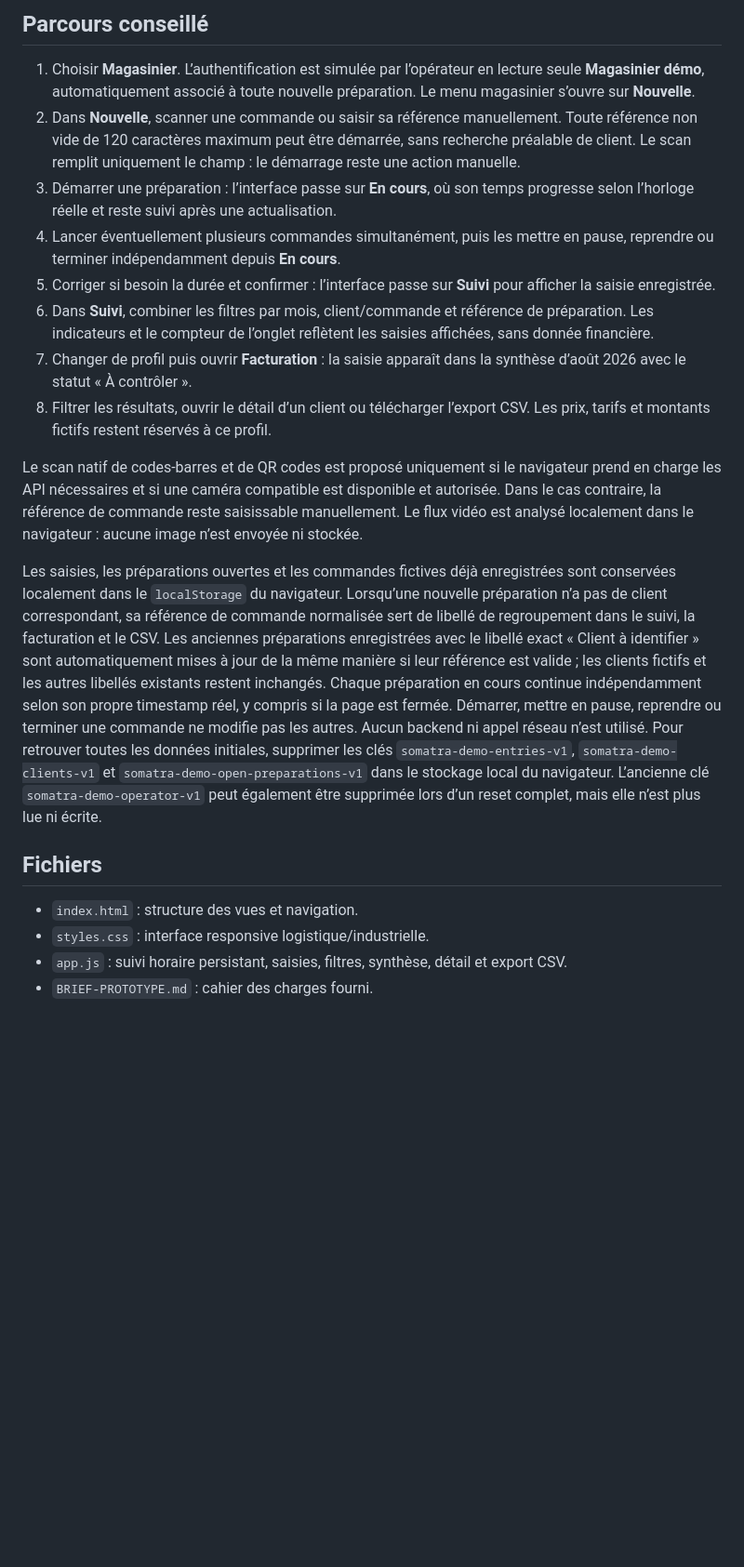
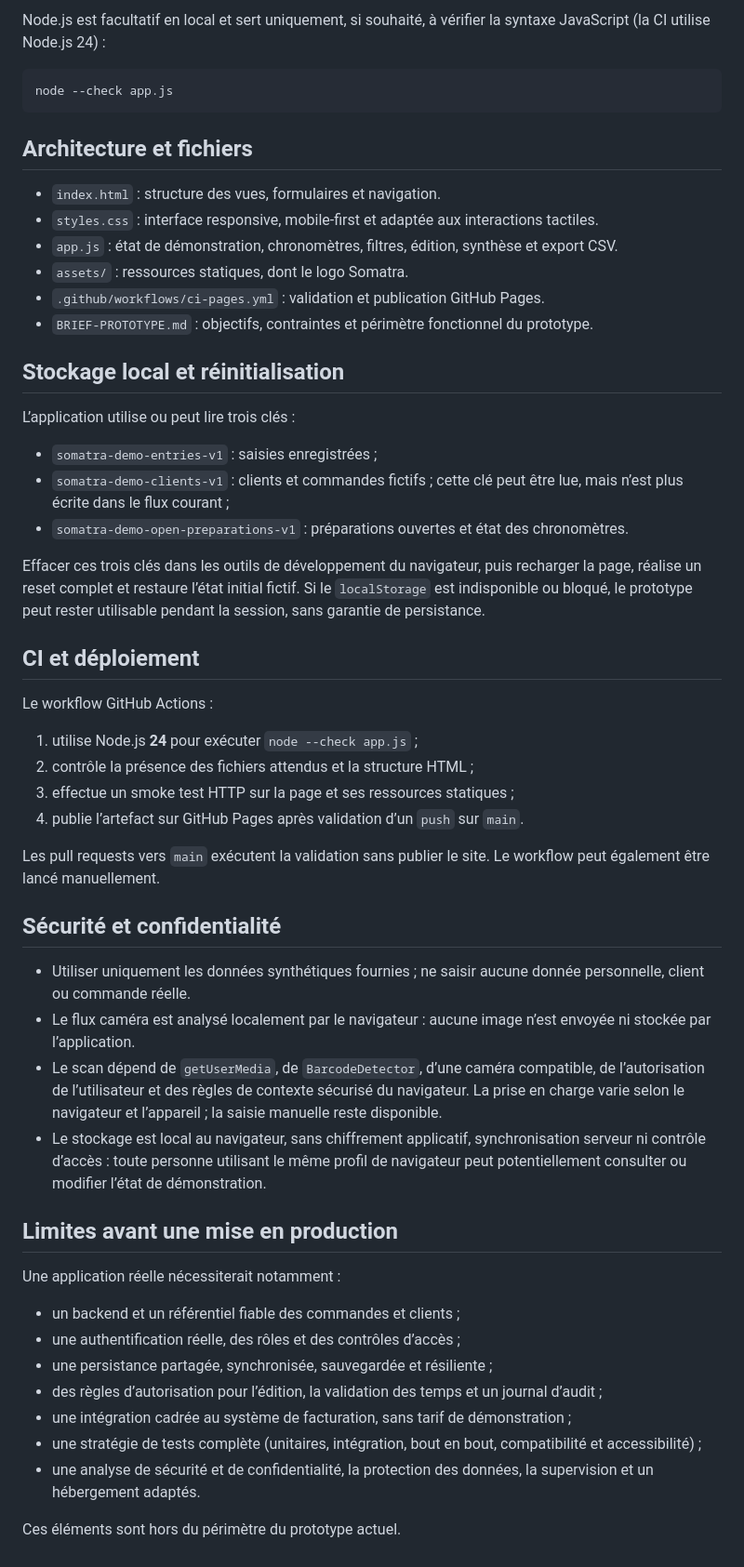
Before and after one commit to issa-diallo/somatra-prototype, a Markdown page: README.md, the part around one of its changes. Shown at 93% size. Rendered like a GitHub page; blank space fills up the shorter version.

Commit message:
docs(readme): documenter le prototype actuel (#41)
Refs: #40

````diff
--- a/README.md
+++ b/README.md
@@ -18,22 +56,57 @@ Puis ouvrir <http://localhost:8080>.
 
-## Parcours conseillé
+Node.js est facultatif en local et sert uniquement, si souhaité, à vérifier la syntaxe JavaScript (la CI utilise Node.js 24) :
 
-1. Choisir **Magasinier**. L’authentification est simulée par l’opérateur en lecture seule **Magasinier démo**, automatiquement associé à toute nouvelle préparation. Le menu magasinier s’ouvre sur **Nouvelle**.
-2. Dans **Nouvelle**, scanner une commande ou saisir sa référence manuellement. Toute référence non vide de 120 caractères maximum peut être démarrée, sans recherche préalable de client. Le scan remplit uniquement le champ : le démarrage reste une action manuelle.
-3. Démarrer une préparation : l’interface passe sur **En cours**, où son temps progresse selon l’horloge réelle et reste suivi après une actualisation.
-4. Lancer éventuellement plusieurs commandes simultanément, puis les mettre en pause, reprendre ou terminer indépendamment depuis **En cours**.
-5. Corriger si besoin la durée et confirmer : l’interface passe sur **Suivi** pour afficher la saisie enregistrée.
-6. Dans **Suivi**, combiner les filtres par mois, client/commande et référence de préparation. Les indicateurs et le compteur de l’onglet reflètent les saisies affichées, sans donnée financière.
-7. Changer de profil puis ouvrir **Facturation** : la saisie apparaît dans la synthèse d’août 2026 avec le statut « À contrôler ».
-8. Filtrer les résultats, ouvrir le détail d’un client ou télécharger l’export CSV. Les prix, tarifs et montants fictifs restent réservés à ce profil.
+```bash
+node --check app.js
+```
 
-Le scan natif de codes-barres et de QR codes est proposé uniquement si le navigateur prend en charge les API nécessaires et si une caméra compatible est disponible et autorisée. Dans le cas contraire, la référence de commande reste saisissable manuellement. Le flux vidéo est analysé localement dans le navigateur : aucune image n’est envoyée ni stockée.
+## Architecture et fichiers
 
-Les saisies, les préparations ouvertes et les commandes fictives déjà enregistrées sont conservées localement dans le `localStorage` du navigateur. Lorsqu’une nouvelle préparation n’a pas de client correspondant, sa référence de commande normalisée sert de libellé de regroupement dans le suivi, la facturation et le CSV. Les anciennes préparations enregistrées avec le libellé exact « Client à identifier » sont automatiquement mises à jour de la même manière si leur référence est valide ; les clients fictifs et les autres libellés existants restent inchangés. Chaque préparation en cours continue indépendamment selon son propre timestamp réel, y compris si la page est fermée. Démarrer, mettre en pause, reprendre ou terminer une commande ne modifie pas les autres. Aucun backend ni appel réseau n’est utilisé. Pour retrouver toutes les données initiales, supprimer les clés `somatra-demo-entries-v1`, `somatra-demo-clients-v1` et `somatra-demo-open-preparations-v1` dans le stockage local du navigateur. L’ancienne clé `somatra-demo-operator-v1` peut également être supprimée lors d’un reset complet, mais elle n’est plus lue ni écrite.
+- `index.html` : structure des vues, formulaires et navigation.
+- `styles.css` : interface responsive, mobile-first et adaptée aux interactions tactiles.
+- `app.js` : état de démonstration, chronomètres, filtres, édition, synthèse et export CSV.
+- `assets/` : ressources statiques, dont le logo Somatra.
+- `.github/workflows/ci-pages.yml` : validation et publication GitHub Pages.
+- `BRIEF-PROTOTYPE.md` : objectifs, contraintes et périmètre fonctionnel du prototype.
 
-## Fichiers
+## Stockage local et réinitialisation
 
-- `index.html` : structure des vues et navigation.
-- `styles.css` : interface responsive logistique/industrielle.
-- `app.js` : suivi horaire persistant, saisies, filtres, synthèse, détail et export CSV.
-- `BRIEF-PROTOTYPE.md` : cahier des charges fourni.
+L’application utilise ou peut lire trois clés :
+
+- `somatra-demo-entries-v1` : saisies enregistrées ;
+- `somatra-demo-clients-v1` : clients et commandes fictifs ; cette clé peut être lue, mais n’est plus écrite dans le flux courant ;
+- `somatra-demo-open-preparations-v1` : préparations ouvertes et état des chronomètres.
+
+Effacer ces trois clés dans les outils de développement du navigateur, puis recharger la page, réalise un reset complet et restaure l’état initial fictif. Si le `localStorage` est indisponible ou bloqué, le prototype peut rester utilisable pendant la session, sans garantie de persistance.
+
+## CI et déploiement
+
+Le workflow GitHub Actions :
+
+1. utilise Node.js **24** pour exécuter `node --check app.js` ;
+2. contrôle la présence des fichiers attendus et la structure HTML ;
+3. effectue un smoke test HTTP sur la page et ses ressources statiques ;
+4. publie l’artefact sur GitHub Pages après validation d’un `push` sur `main`.
+
+Les pull requests vers `main` exécutent la validation sans publier le site. Le workflow peut également être lancé manuellement.
+
+## Sécurité et confidentialité
+
+- Utiliser uniquement les données synthétiques fournies ; ne saisir aucune donnée personnelle, client ou commande réelle.
+- Le flux caméra est analysé localement par le navigateur : aucune image n’est envoyée ni stockée par l’application.
+- Le scan dépend de `getUserMedia`, de `BarcodeDetector`, d’une caméra compatible, de l’autorisation de l’utilisateur et des règles de contexte sécurisé du navigateur. La prise en charge varie selon le navigateur et l’appareil ; la saisie manuelle reste disponible.
+- Le stockage est local au navigateur, sans chiffrement applicatif, synchronisation serveur ni contrôle d’accès : toute personne utilisant le même profil de navigateur peut potentiellement consulter ou modifier l’état de démonstration.
+
+## Limites avant une mise en production
+
+Une application réelle nécessiterait notamment :
+
+- un backend et un référentiel fiable des commandes et clients ;
+- une authentification réelle, des rôles et des contrôles d’accès ;
+- une persistance partagée, synchronisée, sauvegardée et résiliente ;
+- des règles d’autorisation pour l’édition, la validation des temps et un journal d’audit ;
+- une intégration cadrée au système de facturation, sans tarif de démonstration ;
+- une stratégie de tests complète (unitaires, intégration, bout en bout, compatibilité et accessibilité) ;
+- une analyse de sécurité et de confidentialité, la protection des données, la supervision et un hébergement adaptés.
+
+Ces éléments sont hors du périmètre du prototype actuel.
````
Also changed, not shown: other parts of README.md (+45 -7 lines).
